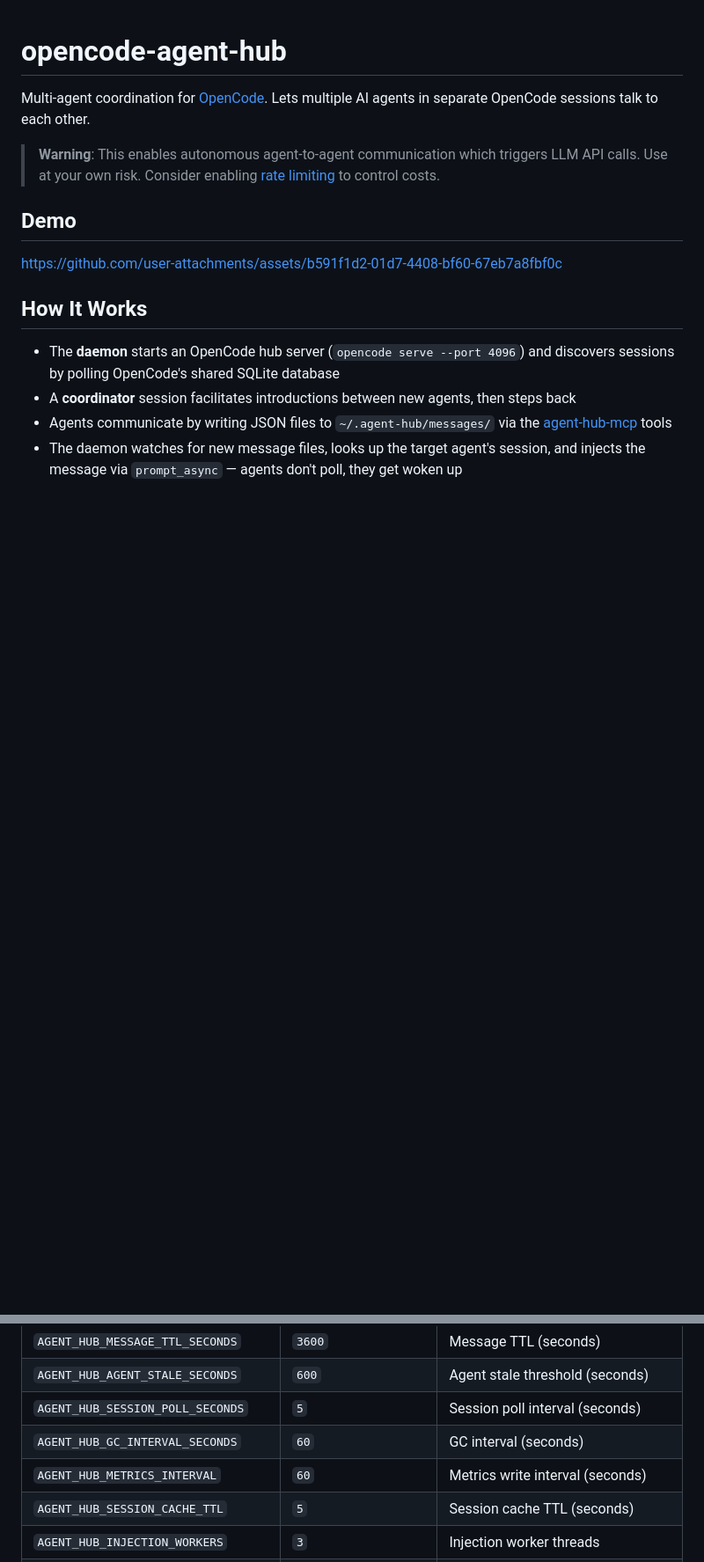
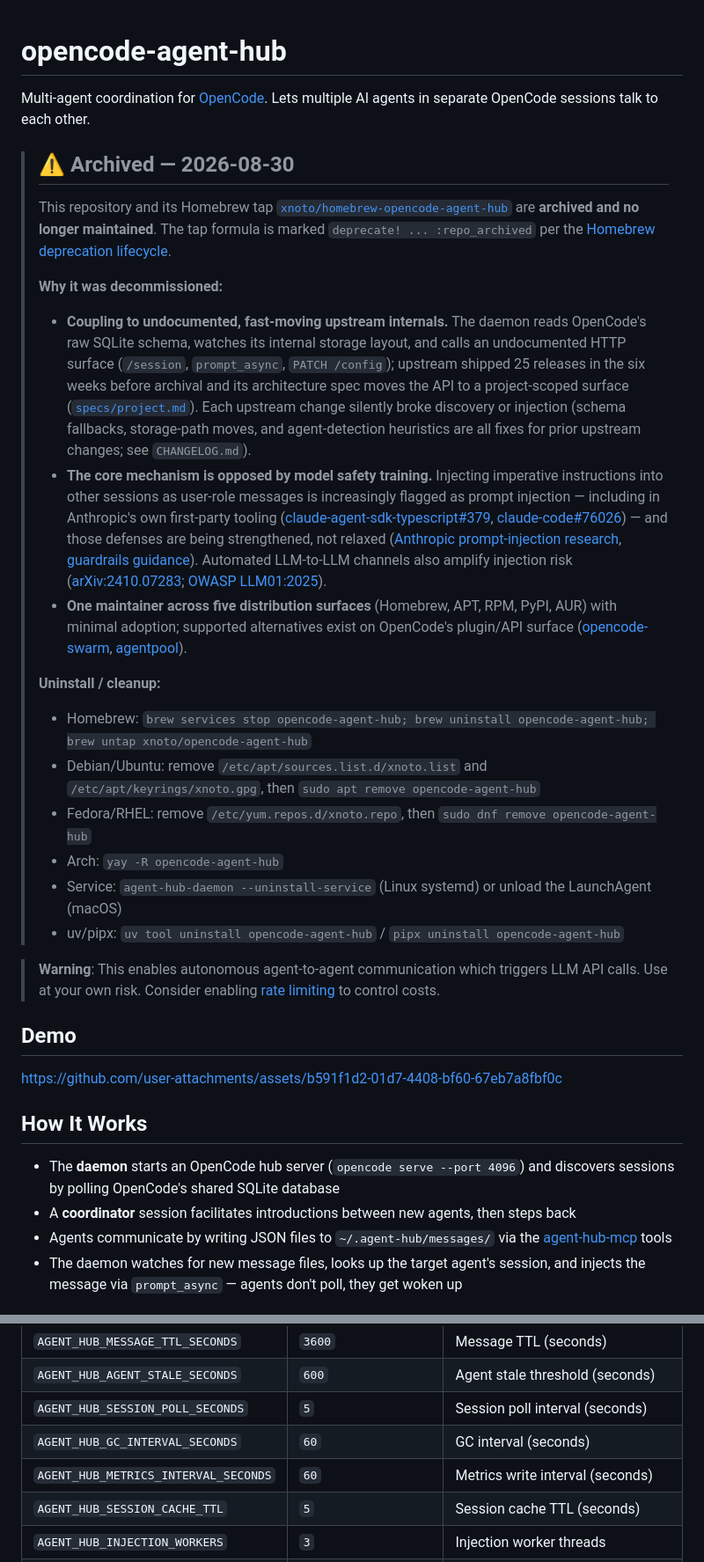
Before and after one commit to xnoto/opencode-agent-hub, a Markdown page: README.md, 2 parts joined by grey strips. Shown at 88% size. Drawn GitHub-style; blank space fills up the shorter version.

Commit message:
docs: add archive notice and uninstall instructions (#99)
## Summary

- Adds an archive notice banner at the top of the README with the
decommissioning rationale (sourced) and uninstall/cleanup instructions
for all five distribution channels (Homebrew, APT, RPM, AUR, uv/pipx)
plus the systemd/LaunchAgent service.

## Decommissioning rationale (sources in the banner)

1. **Coupling to undocumented, fast-moving upstream internals** — raw
SQLite schema reads, internal storage watching, and the undocumented
`/session` HTTP surface; upstream shipped 25 releases in the six weeks
before archival (v1.18.0→v1.18.25, 2026-07-14→2026-08-28) and its
architecture spec moves the API to a project-scoped surface
([specs/project.md](https://github.com/anomalyco/opencode/blob/dev/specs/project.md)).
Prior upstream changes already broke discovery/injection repeatedly
(schema fallbacks in `sessions.py`, v1.2.1 storage-path move, v1.5.0
agent-detection rework).
2. **Model safety training opposes the core mechanism** — imperative
instructions injected as user-role messages are increasingly flagged as
prompt injection, including in Anthropic's own first-party tooling
([claude-agent-sdk-typescript#379](https://github.com/anthropics/claude-agent-sdk-typescript/issues/379),
[claude-code#76026](https://github.com/anthropics/claude-code/issues/76026));
defenses are being strengthened ([Anthropic
research](https://www.anthropic.com/research/prompt-injection-defenses));
LLM-to-LLM channels amplify injection risk
([arXiv:2410.07283](https://arxiv.org/abs/2410.07283), [OWASP
LLM01:2025](https://genai.owasp.org/llmrisk2023-24/llm01-24-prompt-injection)).
3. **Single maintainer across five distribution surfaces with minimal
adoption**; supported alternatives exist
([opencode-swarm](https://github.com/ZaxbyHub/opencode-swarm),
[agentpool](https://github.com/phil65/agentpool)).

## Sequencing

Merge this before archiving the repository (archived repos are read-only
per [GitHub
docs](https://docs.github.com/en/repositories/archiving-a-github-repository/archiving-repositories)).
Downstream PRs: brewfile manifest removal, tap formula `deprecate!`, and
opencode-config agent docs update. No cluster consumers exist (verified:
`charts/opencode-server/files/opencode.json` and `kustomize-cluster`
reference nothing from this project).

```diff
--- a/README.md
+++ b/README.md
@@ -1,6 +1,25 @@
 # opencode-agent-hub
 
 Multi-agent coordination for [OpenCode](https://github.com/anomalyco/opencode). Lets multiple AI agents in separate OpenCode sessions talk to each other.
+
+> ## ⚠️ Archived — 2026-08-30
+>
+> This repository and its Homebrew tap [`xnoto/homebrew-opencode-agent-hub`](https://github.com/xnoto/homebrew-opencode-agent-hub) are **archived and no longer maintained**. The tap formula is marked `deprecate! ... :repo_archived` per the [Homebrew deprecation lifecycle](https://docs.brew.sh/Deprecating-Disabling-and-Removing).
+>
+> **Why it was decommissioned:**
+>
+> - **Coupling to undocumented, fast-moving upstream internals.** The daemon reads OpenCode's raw SQLite schema, watches its internal storage layout, and calls an undocumented HTTP surface (`/session`, `prompt_async`, `PATCH /config`); upstream shipped 25 releases in the six weeks before archival and its architecture spec moves the API to a project-scoped surface ([`specs/project.md`](https://github.com/anomalyco/opencode/blob/dev/specs/project.md)). Each upstream change silently broke discovery or injection (schema fallbacks, storage-path moves, and agent-detection heuristics are all fixes for prior upstream changes; see `CHANGELOG.md`).
+> - **The core mechanism is opposed by model safety training.** Injecting imperative instructions into other sessions as user-role messages is increasingly flagged as prompt injection — including in Anthropic's own first-party tooling ([claude-agent-sdk-typescript#379](https://github.com/anthropics/claude-agent-sdk-typescript/issues/379), [claude-code#76026](https://github.com/anthropics/claude-code/issues/76026)) — and those defenses are being strengthened, not relaxed ([Anthropic prompt-injection research](https://www.anthropic.com/research/prompt-injection-defenses), [guardrails guidance](https://platform.claude.com/docs/en/test-and-evaluate/strengthen-guardrails/mitigate-jailbreaks)). Automated LLM-to-LLM channels also amplify injection risk ([arXiv:2410.07283](https://arxiv.org/abs/2410.07283); [OWASP LLM01:2025](https://genai.owasp.org/llmrisk2023-24/llm01-24-prompt-injection)).
+> - **One maintainer across five distribution surfaces** (Homebrew, APT, RPM, PyPI, AUR) with minimal adoption; supported alternatives exist on OpenCode's plugin/API surface ([opencode-swarm](https://github.com/ZaxbyHub/opencode-swarm), [agentpool](https://github.com/phil65/agentpool)).
+>
+> **Uninstall / cleanup:**
+>
+> - Homebrew: `brew services stop opencode-agent-hub; brew uninstall opencode-agent-hub; brew untap xnoto/opencode-agent-hub`
+> - Debian/Ubuntu: remove `/etc/apt/sources.list.d/xnoto.list` and `/etc/apt/keyrings/xnoto.gpg`, then `sudo apt remove opencode-agent-hub`
+> - Fedora/RHEL: remove `/etc/yum.repos.d/xnoto.repo`, then `sudo dnf remove opencode-agent-hub`
+> - Arch: `yay -R opencode-agent-hub`
+> - Service: `agent-hub-daemon --uninstall-service` (Linux systemd) or unload the LaunchAgent (macOS)
+> - uv/pipx: `uv tool uninstall opencode-agent-hub` / `pipx uninstall opencode-agent-hub`
 
 > **Warning**: This enables autonomous agent-to-agent communication which triggers LLM API calls. Use at your own risk. Consider enabling [rate limiting](#rate-limiting) to control costs.
 
@@ -170,7 +189,7 @@ Config file: `~/.config/agent-hub-daemon/config.json` (all fields optional). Env
 | `AGENT_HUB_AGENT_STALE_SECONDS` | `600` | Agent stale threshold (seconds) |
 | `AGENT_HUB_SESSION_POLL_SECONDS` | `5` | Session poll interval (seconds) |
 | `AGENT_HUB_GC_INTERVAL_SECONDS` | `60` | GC interval (seconds) |
-| `AGENT_HUB_METRICS_INTERVAL` | `60` | Metrics write interval (seconds) |
+| `AGENT_HUB_METRICS_INTERVAL_SECONDS` | `60` | Metrics write interval (seconds) |
 | `AGENT_HUB_SESSION_CACHE_TTL` | `5` | Session cache TTL (seconds) |
 | `AGENT_HUB_INJECTION_WORKERS` | `3` | Injection worker threads |
 | `AGENT_HUB_INJECTION_RETRIES` | `3` | Injection retry attempts |
```
